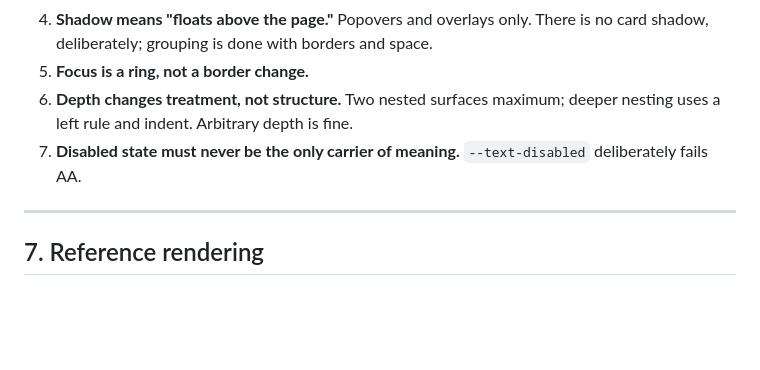
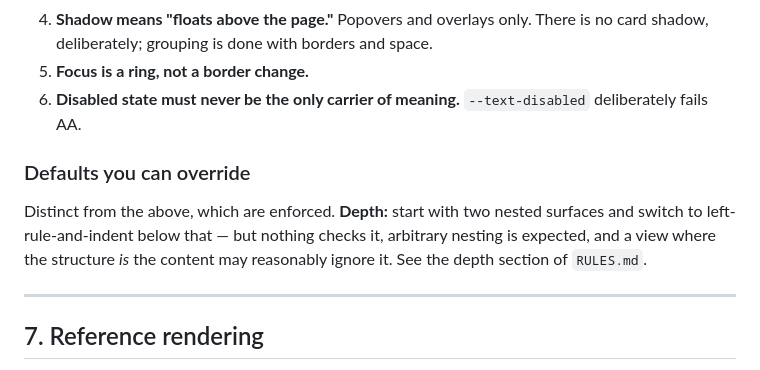
Before and after one commit to Widenode/ui-foundation, a Markdown page: INTEGRATION.md, the part around the change. Rendered like a GitHub page; blank space fills up the shorter version.

```diff
--- a/INTEGRATION.md
+++ b/INTEGRATION.md
@@ -174,10 +174,15 @@ people get them wrong:
 4. **Shadow means "floats above the page."** Popovers and overlays only. There
    is no card shadow, deliberately; grouping is done with borders and space.
 5. **Focus is a ring, not a border change.**
-6. **Depth changes treatment, not structure.** Two nested surfaces maximum;
-   deeper nesting uses a left rule and indent. Arbitrary depth is fine.
-7. **Disabled state must never be the only carrier of meaning.**
+6. **Disabled state must never be the only carrier of meaning.**
    `--text-disabled` deliberately fails AA.
+
+### Defaults you can override
+
+Distinct from the above, which are enforced. **Depth:** start with two nested
+surfaces and switch to left-rule-and-indent below that — but nothing checks it,
+arbitrary nesting is expected, and a view where the structure *is* the content
+may reasonably ignore it. See the depth section of `RULES.md`.
 
 ---
 
```
Also changed, not shown: RULES.md (+20 -4 lines).
